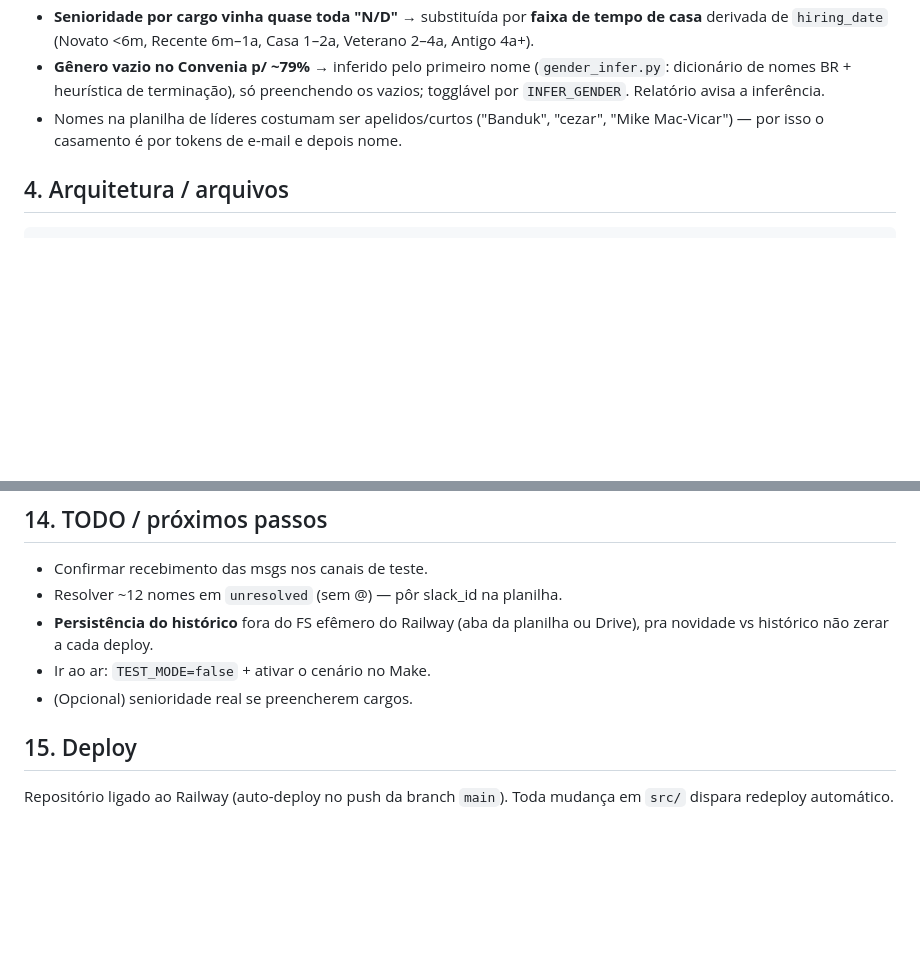
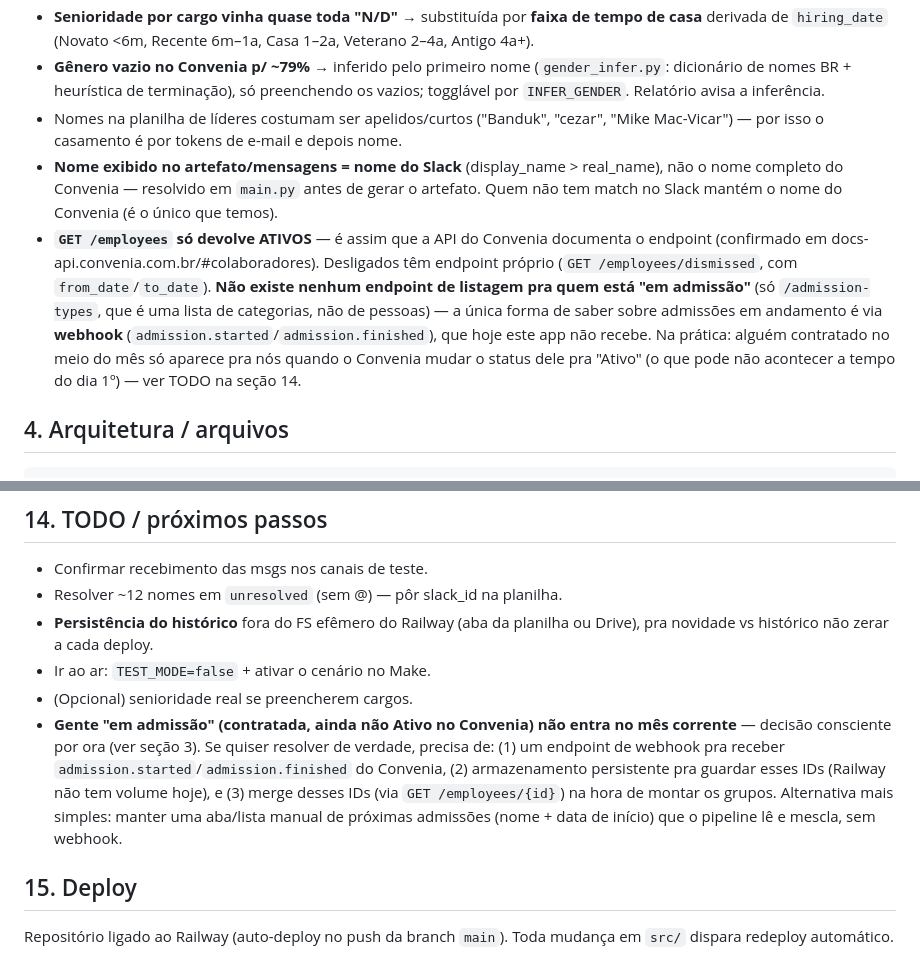
Before and after one commit to enter-people-ops/small-gatherings, a Markdown page: CLAUDE.md, 2 parts joined by grey strips. GitHub-like rendering; blank space fills up the shorter version.

Commit message:
docs: record why in-admission hires are invisible to the pipeline
Confirmed against Convenia's real API docs: GET /employees is
active-only by design, dismissed employees have their own endpoint
(/employees/dismissed), and there's no listing endpoint at all for
people still in the admission pipeline — only webhooks
(admission.started/finished), which this app doesn't receive. So
someone hired mid-month simply isn't visible via any GET call until
Convenia flips their status to Ativo. Documented as a known, accepted
gap for now, with the two ways to actually fix it (webhook + persistent
storage, or a manual upcoming-admissions list) if we revisit it.

````diff
--- a/CLAUDE.md
+++ b/CLAUDE.md
@@ -51,6 +51,20 @@ agendada pelo Make (dia 1º às 09:00). Base: ~229 pessoas ativas.
   só preenchendo os vazios; togglável por `INFER_GENDER`. Relatório avisa a inferência.
 - Nomes na planilha de líderes costumam ser apelidos/curtos ("Banduk", "cezar",
   "Mike Mac-Vicar") — por isso o casamento é por tokens de e-mail e depois nome.
+- **Nome exibido no artefato/mensagens = nome do Slack** (display_name >
+  real_name), não o nome completo do Convenia — resolvido em `main.py` antes
+  de gerar o artefato. Quem não tem match no Slack mantém o nome do Convenia
+  (é o único que temos).
+- **`GET /employees` só devolve ATIVOS** — é assim que a API do Convenia
+  documenta o endpoint (confirmado em docs-api.convenia.com.br/#colaboradores).
+  Desligados têm endpoint próprio (`GET /employees/dismissed`, com
+  `from_date`/`to_date`). **Não existe nenhum endpoint de listagem pra quem
+  está "em admissão"** (só `/admission-types`, que é uma lista de categorias,
+  não de pessoas) — a única forma de saber sobre admissões em andamento é via
+  **webhook** (`admission.started`/`admission.finished`), que hoje este app
+  não recebe. Na prática: alguém contratado no meio do mês só aparece pra nós
+  quando o Convenia mudar o status dele pra "Ativo" (o que pode não acontecer
+  a tempo do dia 1º) — ver TODO na seção 14.
 
 ## 4. Arquitetura / arquivos
 ```
@@ -204,6 +218,14 @@ Cenário: **"Enter · Encontros — mensal (dia 1º)"**, id **6227802**.
   ou Drive), pra novidade vs histórico não zerar a cada deploy.
 - Ir ao ar: `TEST_MODE=false` + ativar o cenário no Make.
 - (Opcional) senioridade real se preencherem cargos.
+- **Gente "em admissão" (contratada, ainda não Ativo no Convenia) não entra
+  no mês corrente** — decisão consciente por ora (ver seção 3). Se quiser
+  resolver de verdade, precisa de: (1) um endpoint de webhook pra receber
+  `admission.started`/`admission.finished` do Convenia, (2) armazenamento
+  persistente pra guardar esses IDs (Railway não tem volume hoje), e (3)
+  merge desses IDs (via `GET /employees/{id}`) na hora de montar os grupos.
+  Alternativa mais simples: manter uma aba/lista manual de próximas
+  admissões (nome + data de início) que o pipeline lê e mescla, sem webhook.
 
 ## 15. Deploy
 Repositório ligado ao Railway (auto-deploy no push da branch `main`).
````
